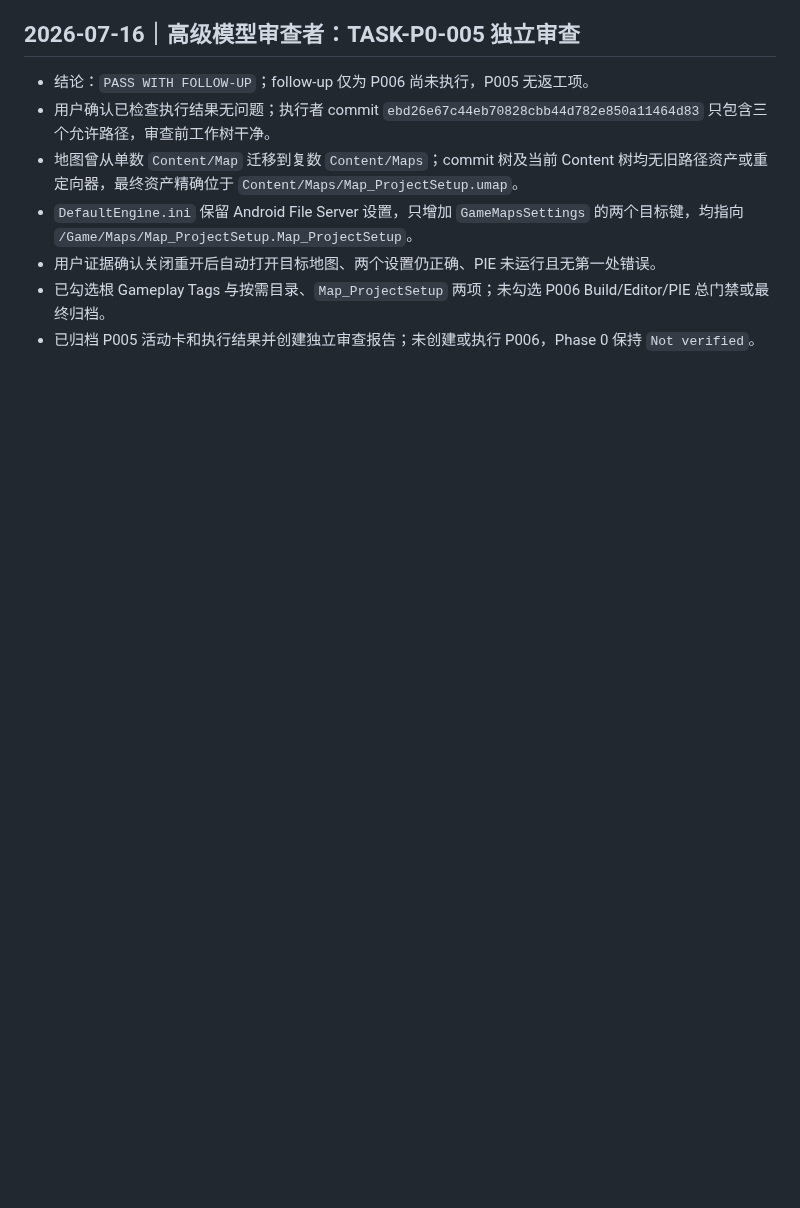
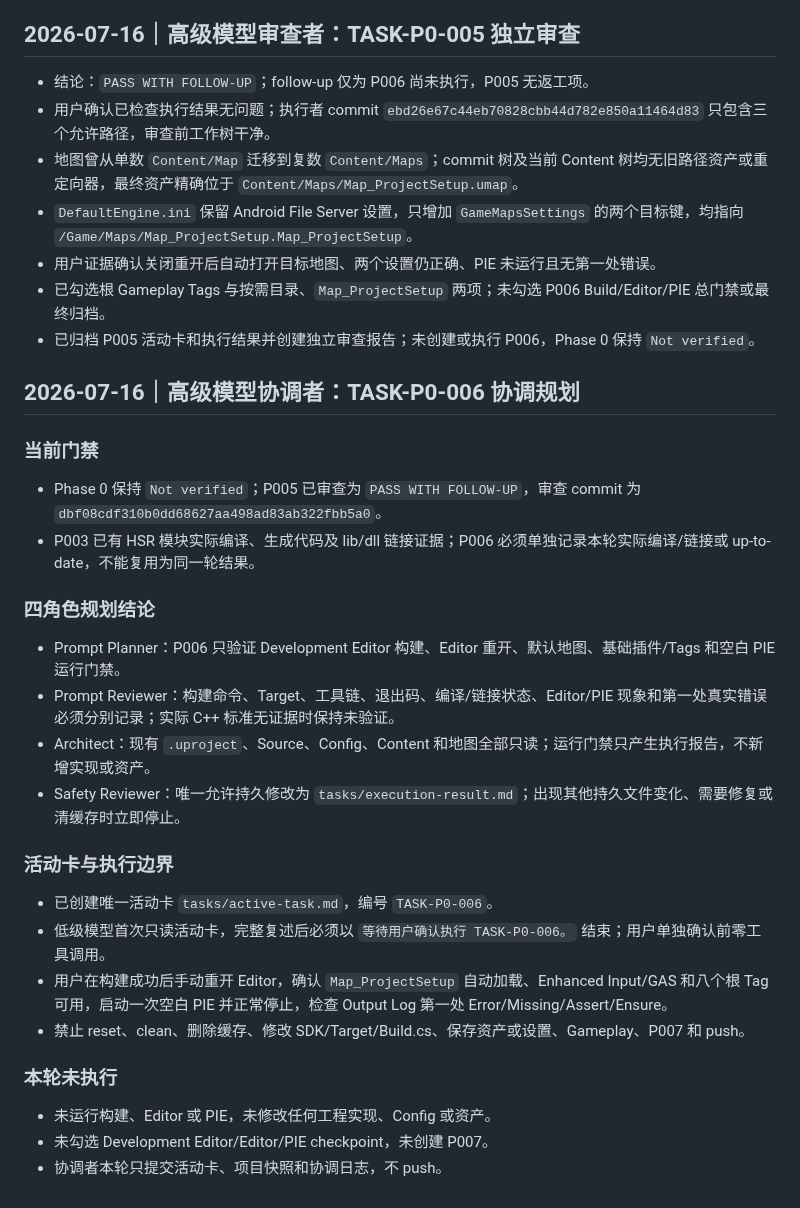
Before and after one commit to lai-sgjp/HSR, a Markdown page: worklog.md, the part around the change. GitHub-like rendering; blank space fills up the shorter version.

Commit message:
高级模型+协调者+TASK-P0-006/Phase 0+规划构建重开与空白PIE运行门禁

```diff
--- a/worklog.md
+++ b/worklog.md
@@ -703,3 +703,30 @@ Stage 7 在 Stage 6 前执行，因为项目 Phase 8 弱点击破早于 Phase 9
 - 用户证据确认关闭重开后自动打开目标地图、两个设置仍正确、PIE 未运行且无第一处错误。
 - 已勾选根 Gameplay Tags 与按需目录、`Map_ProjectSetup` 两项；未勾选 P006 Build/Editor/PIE 总门禁或最终归档。
 - 已归档 P005 活动卡和执行结果并创建独立审查报告；未创建或执行 P006，Phase 0 保持 `Not verified`。
+
+## 2026-07-16｜高级模型协调者：TASK-P0-006 协调规划
+
+### 当前门禁
+
+- Phase 0 保持 `Not verified`；P005 已审查为 `PASS WITH FOLLOW-UP`，审查 commit 为 `dbf08cdf310b0dd68627aa498ad83ab322fbb5a0`。
+- P003 已有 HSR 模块实际编译、生成代码及 lib/dll 链接证据；P006 必须单独记录本轮实际编译/链接或 up-to-date，不能复用为同一轮结果。
+
+### 四角色规划结论
+
+- Prompt Planner：P006 只验证 Development Editor 构建、Editor 重开、默认地图、基础插件/Tags 和空白 PIE 运行门禁。
+- Prompt Reviewer：构建命令、Target、工具链、退出码、编译/链接状态、Editor/PIE 现象和第一处真实错误必须分别记录；实际 C++ 标准无证据时保持未验证。
+- Architect：现有 `.uproject`、Source、Config、Content 和地图全部只读；运行门禁只产生执行报告，不新增实现或资产。
+- Safety Reviewer：唯一允许持久修改为 `tasks/execution-result.md`；出现其他持久文件变化、需要修复或清缓存时立即停止。
+
+### 活动卡与执行边界
+
+- 已创建唯一活动卡 `tasks/active-task.md`，编号 `TASK-P0-006`。
+- 低级模型首次只读活动卡，完整复述后必须以 `等待用户确认执行 TASK-P0-006。` 结束；用户单独确认前零工具调用。
+- 用户在构建成功后手动重开 Editor，确认 `Map_ProjectSetup` 自动加载、Enhanced Input/GAS 和八个根 Tag 可用，启动一次空白 PIE 并正常停止，检查 Output Log 第一处 Error/Missing/Assert/Ensure。
+- 禁止 reset、clean、删除缓存、修改 SDK/Target/Build.cs、保存资产或设置、Gameplay、P007 和 push。
+
+### 本轮未执行
+
+- 未运行构建、Editor 或 PIE，未修改任何工程实现、Config 或资产。
+- 未勾选 Development Editor/Editor/PIE checkpoint，未创建 P007。
+- 协调者本轮只提交活动卡、项目快照和协调日志，不 push。
```
Also changed, not shown: PROJECT_STATE.md (+13 -6 lines), tasks/active-task.md (added, +187 -0 lines).
